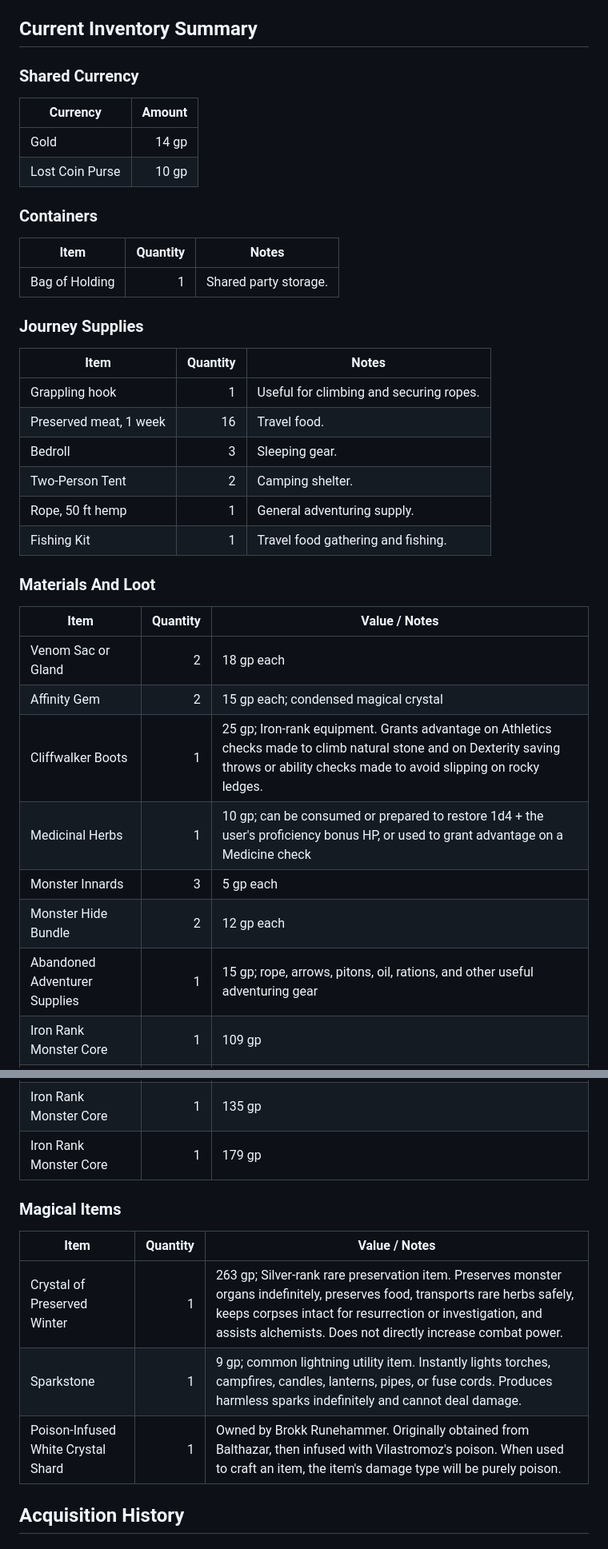
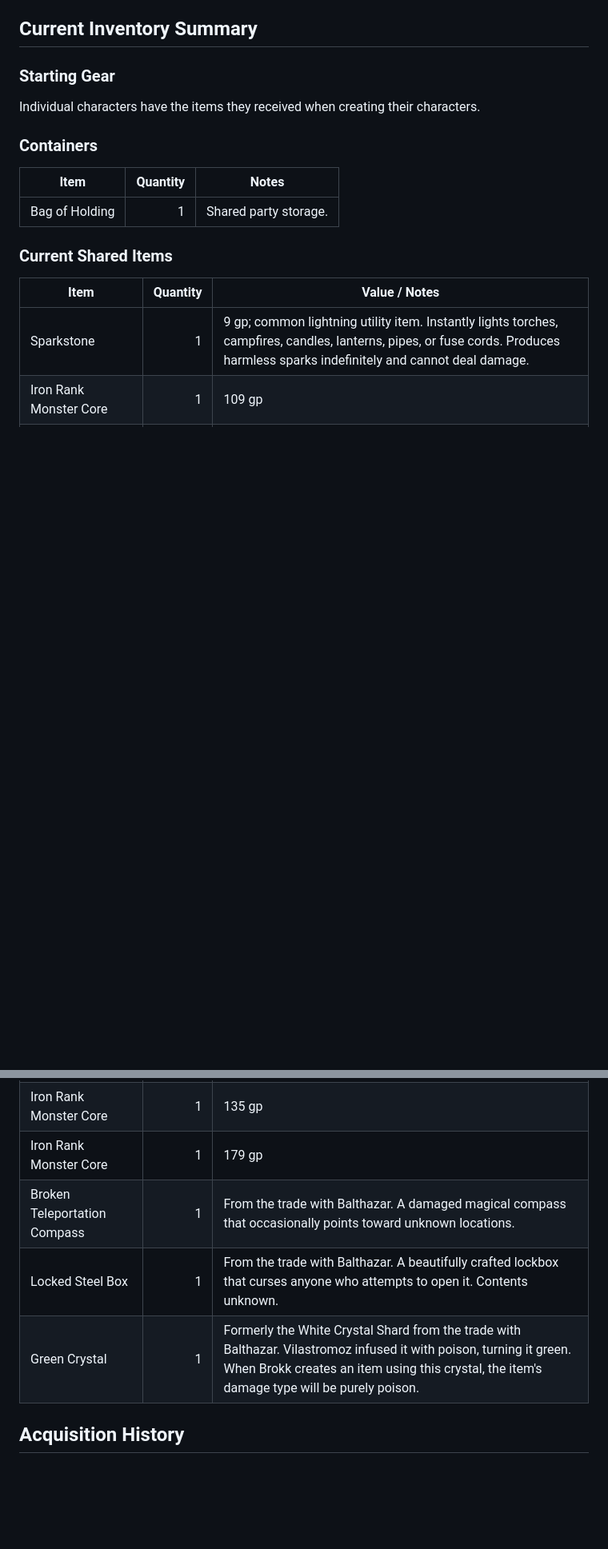
Before and after one commit to IcyNight/hwfwm-player-kit, a Markdown page: Party Inventory.md, 2 parts joined by grey strips. Shown at 80% size. GitHub-like rendering; blank space fills up the shorter version.

Commit message:
Sync player campaign kit

```diff
--- a/Party Inventory.md
+++ b/Party Inventory.md
@@ -6,12 +6,9 @@ Individual characters also retain the items they received when creating their ch
 
 ## Current Inventory Summary
 
-### Shared Currency
+### Starting Gear
 
-| Currency | Amount |
-|---|---:|
-| Gold | 14 gp |
-| Lost Coin Purse | 10 gp |
+Individual characters have the items they received when creating their characters.
 
 ### Containers
 
@@ -19,40 +16,18 @@ Individual characters also retain the items they received when creating their ch
 |---|---:|---|
 | Bag of Holding | 1 | Shared party storage. |
 
-### Journey Supplies
-
-| Item | Quantity | Notes |
-|---|---:|---|
-| Grappling hook | 1 | Useful for climbing and securing ropes. |
-| Preserved meat, 1 week | 16 | Travel food. |
-| Bedroll | 3 | Sleeping gear. |
-| Two-Person Tent | 2 | Camping shelter. |
-| Rope, 50 ft hemp | 1 | General adventuring supply. |
-| Fishing Kit | 1 | Travel food gathering and fishing. |
-
-### Materials And Loot
+### Current Shared Items
 
 | Item | Quantity | Value / Notes |
 |---|---:|---|
-| Venom Sac or Gland | 2 | 18 gp each |
-| Affinity Gem | 2 | 15 gp each; condensed magical crystal |
-| Cliffwalker Boots | 1 | 25 gp; Iron-rank equipment. Grants advantage on Athletics checks made to climb natural stone and on Dexterity saving throws or ability checks made to avoid slipping on rocky ledges. |
-| Medicinal Herbs | 1 | 10 gp; can be consumed or prepared to restore 1d4 + the user's proficiency bonus HP, or used to grant advantage on a Medicine check |
-| Monster Innards | 3 | 5 gp each |
-| Monster Hide Bundle | 2 | 12 gp each |
-| Abandoned Adventurer Supplies | 1 | 15 gp; rope, arrows, pitons, oil, rations, and other useful adventuring gear |
+| Sparkstone | 1 | 9 gp; common lightning utility item. Instantly lights torches, campfires, candles, lanterns, pipes, or fuse cords. Produces harmless sparks indefinitely and cannot deal damage. |
 | Iron Rank Monster Core | 1 | 109 gp |
 | Iron Rank Monster Core | 1 | 173 gp |
 | Iron Rank Monster Core | 1 | 135 gp |
 | Iron Rank Monster Core | 1 | 179 gp |
-
-### Magical Items
-
-| Item | Quantity | Value / Notes |
-|---|---:|---|
-| Crystal of Preserved Winter | 1 | 263 gp; Silver-rank rare preservation item. Preserves monster organs indefinitely, preserves food, transports rare herbs safely, keeps corpses intact for resurrection or investigation, and assists alchemists. Does not directly increase combat power. |
-| Sparkstone | 1 | 9 gp; common lightning utility item. Instantly lights torches, campfires, candles, lanterns, pipes, or fuse cords. Produces harmless sparks indefinitely and cannot deal damage. |
-| Poison-Infused White Crystal Shard | 1 | Owned by Brokk Runehammer. Originally obtained from Balthazar, then infused with Vilastromoz's poison. When used to craft an item, the item's damage type will be purely poison. |
+| Broken Teleportation Compass | 1 | From the trade with Balthazar. A damaged magical compass that occasionally points toward unknown locations. |
+| Locked Steel Box | 1 | From the trade with Balthazar. A beautifully crafted lockbox that curses anyone who attempts to open it. Contents unknown. |
+| Green Crystal | 1 | Formerly the White Crystal Shard from the trade with Balthazar. Vilastromoz infused it with poison, turning it green. When Brokk creates an item using this crystal, the item's damage type will be purely poison. |
 
 ## Acquisition History
 
```
Also changed, not shown: other parts of Party Inventory.md (+12 -4 lines).
